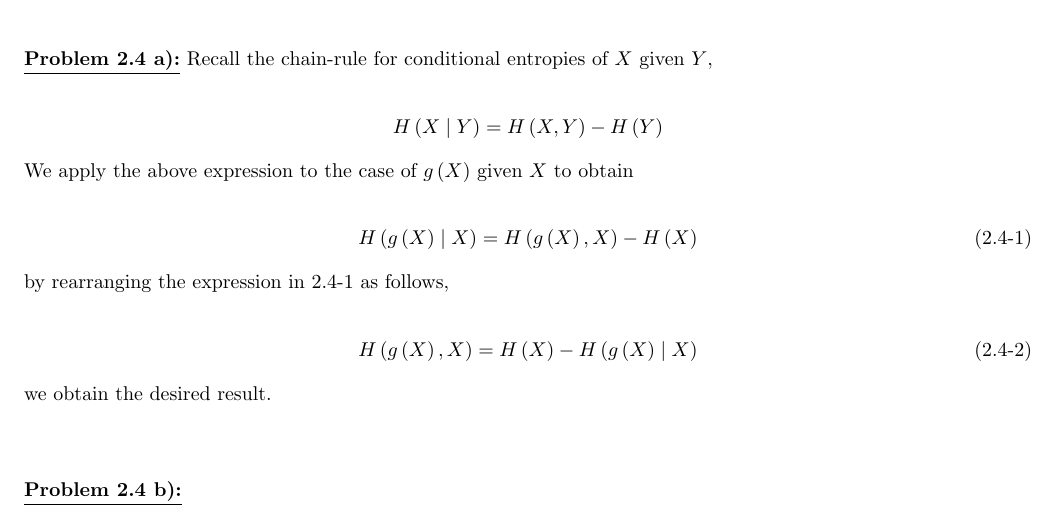
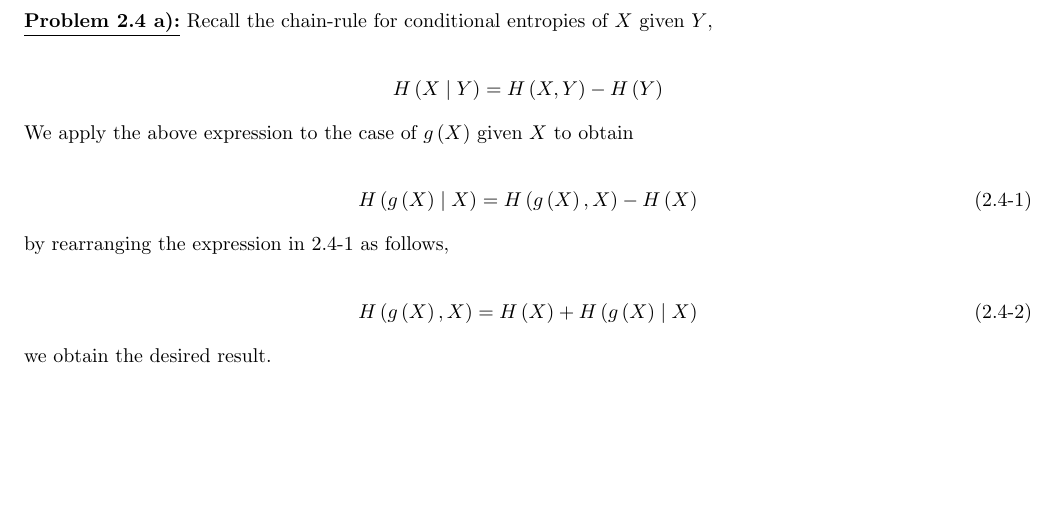
Before and after one commit to mcfaddja/InfoTheory2018-WritenWork, a LaTeX document (HW-1/HW-1.tex): part of page 2 of 2, cut so that both start at the same text, the shorter picture padded with empty space. Compiled offline with pdfLaTeX.

Commit message:
fixed 2.4a
changed a minus to a plus in the last line of math

```diff
--- a/HW-1/HW-1.tex
+++ b/HW-1/HW-1.tex
@@ -149,16 +149,11 @@ H \left( g \left( X \right) \mid X \right) = H \left( g \left( X \right), X \rig
 by rearranging the expression in \ref{c2p4eq1} as follows,
 
 \begin{align} \label{c2p4eq2}
-H \left( g \left( X \right), X \right) = H \left( X \right) - H \left( g \left( X \right) \mid X \right)  \tag{2.4-2}
+H \left( g \left( X \right), X \right) = H \left( X \right) + H \left( g \left( X \right) \mid X \right)  \tag{2.4-2}
 \end{align}
 
 we obtain the desired result.
 
-
-
-\vspace{0.5in}
-
-\prob{2.4 b}
 
 
 
```
Also changed, not shown: HW-1/HW-1.pdf, 2 other files.
